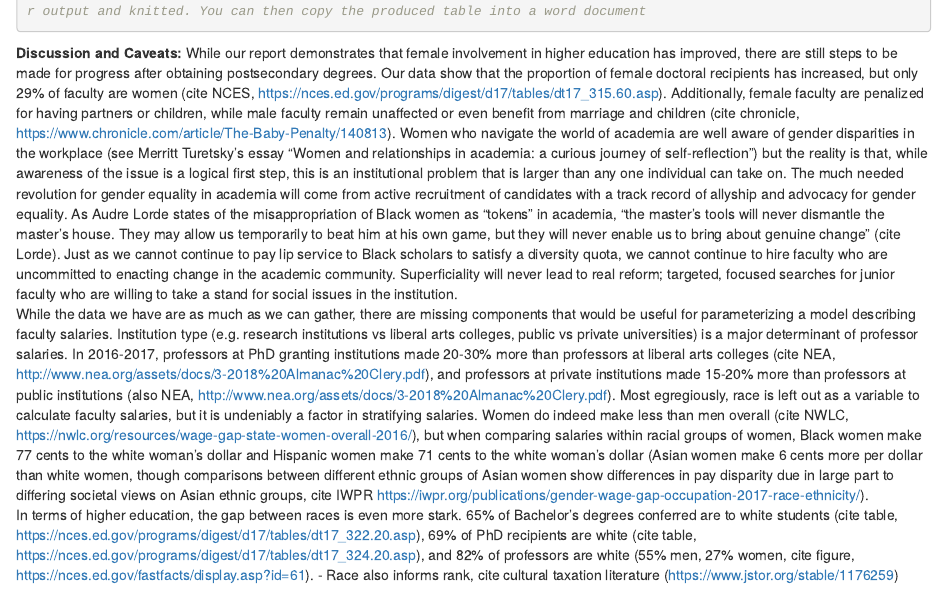
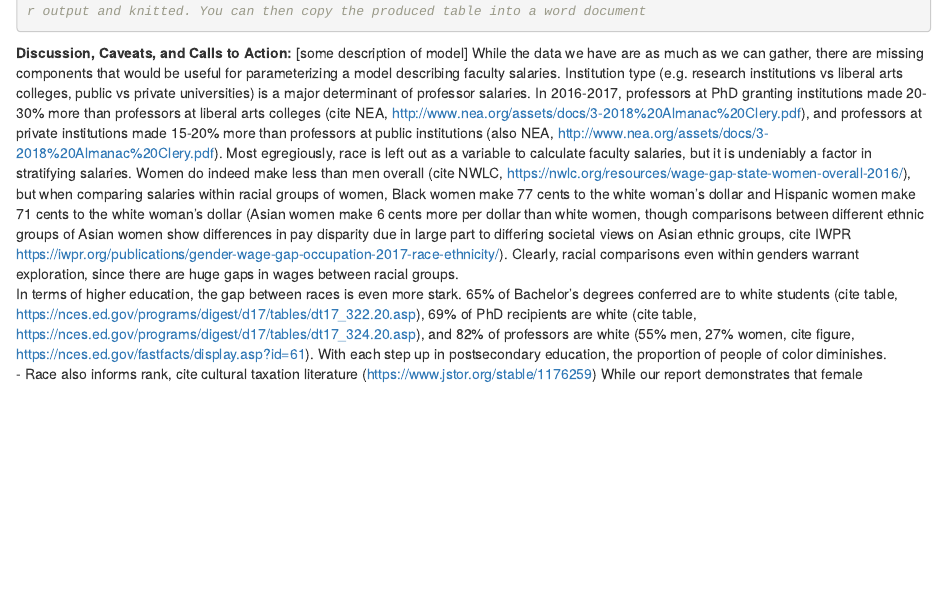
Before and after one commit to samanthacsik/ESM206-assignment5, an R Markdown document (final_draft.Rmd): the page in a window 1100 px wide, from 4400 px down. Rendered offline with R 4.5, knitr and Pandoc, with nearby package versions; drawn as R Markdown's standard HTML page in place of the format the file asks for; some code elsewhere in the file could not run offline.

Commit message:
i'm going to restructure the discussion to make more sense, but cannot get it the way i want right now

````diff
--- a/final_draft.Rmd
+++ b/final_draft.Rmd
@@ -569,9 +569,9 @@ stargazer(full_lm1, facsal_lm2, facsal_lm3, type = "html")
 ```
 
 
-**Discussion and Caveats:**
+**Discussion, Caveats, and Calls to Action:**
+  [some description of model] While the data we have are as much as we can gather, there are missing components that would be useful for parameterizing a model describing faculty salaries. Institution type (e.g. research institutions vs liberal arts colleges, public vs private universities) is a major determinant of professor salaries. In 2016-2017, professors at PhD granting institutions made 20-30% more than professors at liberal arts colleges (cite NEA, http://www.nea.org/assets/docs/3-2018%20Almanac%20Clery.pdf), and professors at private institutions made 15-20% more than professors at public institutions (also NEA, http://www.nea.org/assets/docs/3-2018%20Almanac%20Clery.pdf).
+  Most egregiously, race is left out as a variable to calculate faculty salaries, but it is undeniably a factor in stratifying salaries. Women do indeed make less than men overall (cite NWLC, https://nwlc.org/resources/wage-gap-state-women-overall-2016/), but when comparing salaries within racial groups of women, Black women make 77 cents to the white woman's dollar and Hispanic women make 71 cents to the white woman's dollar (Asian women make 6 cents more per dollar than white women, though comparisons between different ethnic groups of Asian women show differences in pay disparity due in large part to differing societal views on Asian ethnic groups, cite IWPR https://iwpr.org/publications/gender-wage-gap-occupation-2017-race-ethnicity/). Clearly, racial comparisons even within genders warrant exploration, since there are huge gaps in wages between racial groups.
+  In terms of higher education, the gap between races is even more stark. 65% of Bachelor’s degrees conferred are to white students (cite table, https://nces.ed.gov/programs/digest/d17/tables/dt17_322.20.asp), 69% of PhD recipients are white (cite table, https://nces.ed.gov/programs/digest/d17/tables/dt17_324.20.asp), and 82% of professors are white (55% men, 27% women, cite figure, https://nces.ed.gov/fastfacts/display.asp?id=61). With each step up in postsecondary education, the proportion of people of color diminishes.
+    - Race also informs rank, cite cultural taxation literature (https://www.jstor.org/stable/1176259)
   While our report demonstrates that female involvement in higher education has improved, there are still steps to be made for progress after obtaining postsecondary degrees. Our data show that the proportion of female doctoral recipients has increased, but only 29% of faculty are women (cite NCES, https://nces.ed.gov/programs/digest/d17/tables/dt17_315.60.asp). Additionally, female faculty are penalized for having partners or children, while male faculty remain unaffected or even benefit from marriage and children (cite chronicle, https://www.chronicle.com/article/The-Baby-Penalty/140813). Women who navigate the world of academia are well aware of gender disparities in the workplace (see Merritt Turetsky's essay "Women and relationships in academia: a curious journey of self-reflection") but the reality is that, while awareness of the issue is a logical first step, this is an institutional problem that is larger than any one individual can take on. The much needed revolution for gender equality in academia will come from active recruitment of candidates with a track record of allyship and advocacy for gender equality. As Audre Lorde states of the misappropriation of Black women as "tokens" in academia, "the master's tools will never dismantle the master's house. They may allow us temporarily to beat him at his own game, but they will never enable us to bring about genuine change" (cite Lorde). Just as we cannot continue to pay lip service to Black scholars to satisfy a diversity quota, we cannot continue to hire faculty who are uncommitted to enacting change in the academic community. Superficiality will never lead to real reform; targeted, focused searches for junior faculty who are willing to take a stand for social issues in the institution.
-  While the data we have are as much as we can gather, there are missing components that would be useful for parameterizing a model describing faculty salaries. Institution type (e.g. research institutions vs liberal arts colleges, public vs private universities) is a major determinant of professor salaries. In 2016-2017, professors at PhD granting institutions made 20-30% more than professors at liberal arts colleges (cite NEA, http://www.nea.org/assets/docs/3-2018%20Almanac%20Clery.pdf), and professors at private institutions made 15-20% more than professors at public institutions (also NEA, http://www.nea.org/assets/docs/3-2018%20Almanac%20Clery.pdf).
-  Most egregiously, race is left out as a variable to calculate faculty salaries, but it is undeniably a factor in stratifying salaries. Women do indeed make less than men overall (cite NWLC, https://nwlc.org/resources/wage-gap-state-women-overall-2016/), but when comparing salaries within racial groups of women, Black women make 77 cents to the white woman's dollar and Hispanic women make 71 cents to the white woman's dollar (Asian women make 6 cents more per dollar than white women, though comparisons between different ethnic groups of Asian women show differences in pay disparity due in large part to differing societal views on Asian ethnic groups, cite IWPR https://iwpr.org/publications/gender-wage-gap-occupation-2017-race-ethnicity/).
-  In terms of higher education, the gap between races is even more stark. 65% of Bachelor’s degrees conferred are to white students (cite table, https://nces.ed.gov/programs/digest/d17/tables/dt17_322.20.asp), 69% of PhD recipients are white (cite table, https://nces.ed.gov/programs/digest/d17/tables/dt17_324.20.asp), and 82% of professors are white (55% men, 27% women, cite figure, https://nces.ed.gov/fastfacts/display.asp?id=61).
-    - Race also informs rank, cite cultural taxation literature (https://www.jstor.org/stable/1176259)
````
